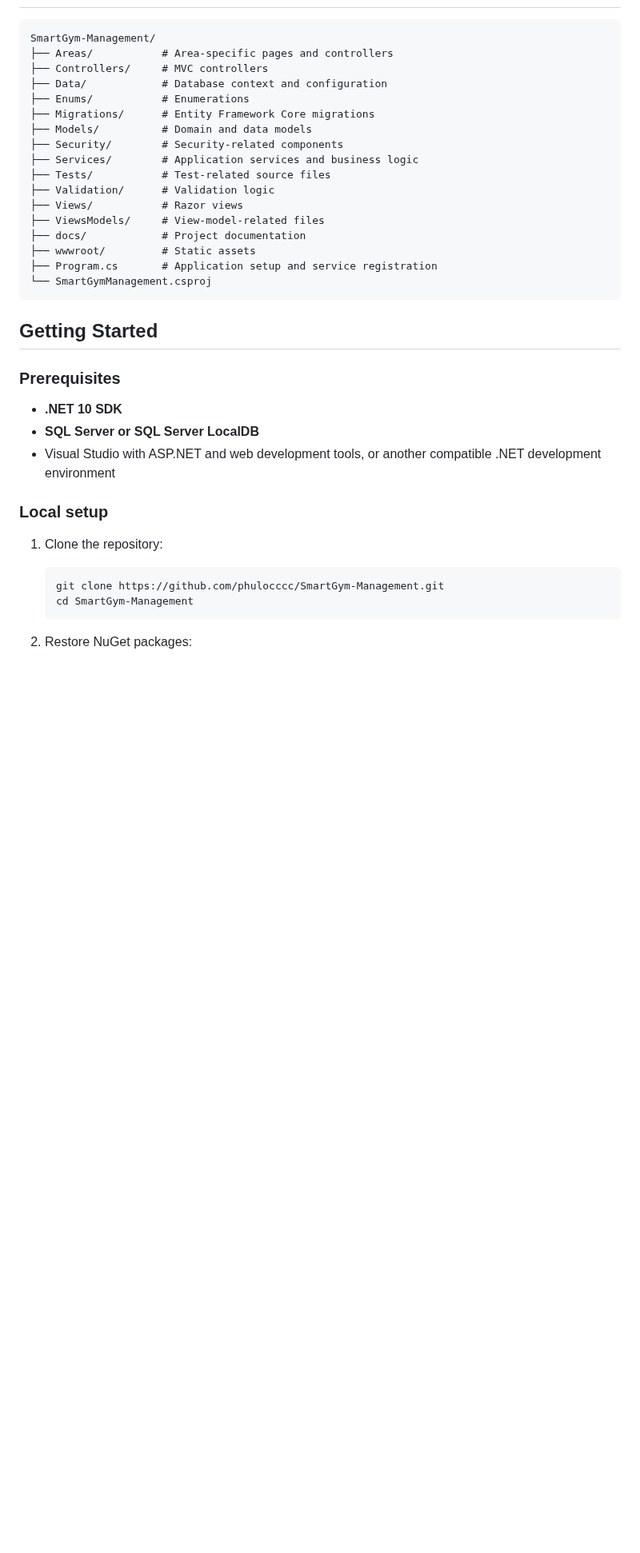
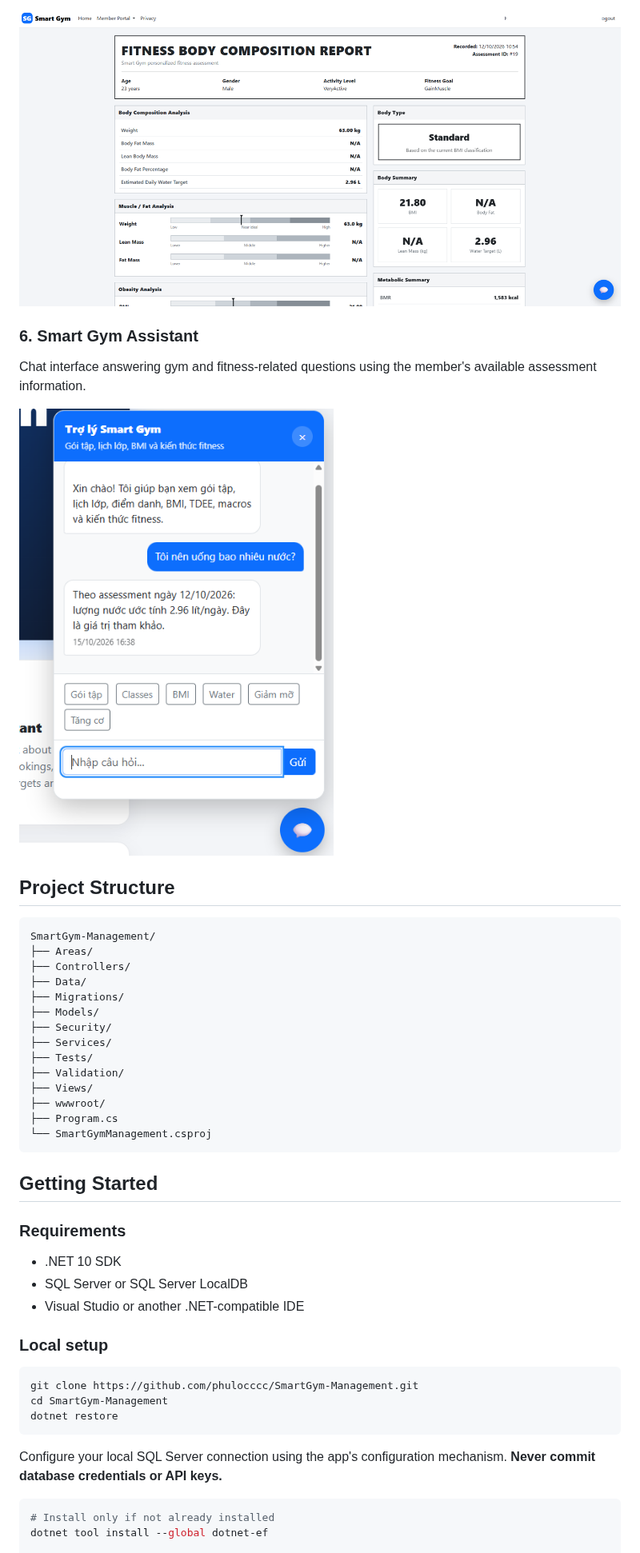
Before and after one commit to phulocccc/SmartGym-Management, a Markdown page: README.md, the part around one of its changes. Shown at 80% size. GitHub-like rendering; pictures changed too: docs/screenshots/fitness-assessment.png (added), docs/screenshots/smart-assistant.png (added); blank space fills up the shorter version.

Commit message:
docs: update README with six redacted application screenshots

````diff
--- a/README.md
+++ b/README.md
@@ -43,40 +55,47 @@ The project also references **ClosedXML** (Excel document handling) and **QRCode
+![Fitness assessment](docs/screenshots/fitness-assessment.png)
+
+### 6. Smart Gym Assistant
+Chat interface answering gym and fitness-related questions using the member's available assessment information.
+
+![Smart Gym assistant](docs/screenshots/smart-assistant.png)
+
+## Project Structure
 
 ```text
 SmartGym-Management/
-├── Areas/           # Area-specific pages and controllers
-├── Controllers/     # MVC controllers
-├── Data/            # Database context and configuration
-├── Enums/           # Enumerations
-├── Migrations/      # Entity Framework Core migrations
-├── Models/          # Domain and data models
-├── Security/        # Security-related components
-├── Services/        # Application services and business logic
-├── Tests/           # Test-related source files
-├── Validation/      # Validation logic
-├── Views/           # Razor views
-├── ViewsModels/     # View-model-related files
-├── docs/            # Project documentation
-├── wwwroot/         # Static assets
-├── Program.cs       # Application setup and service registration
+├── Areas/
+├── Controllers/
+├── Data/
+├── Migrations/
+├── Models/
+├── Security/
+├── Services/
+├── Tests/
+├── Validation/
+├── Views/
+├── wwwroot/
+├── Program.cs
 └── SmartGymManagement.csproj
 ```
 
 ## Getting Started
 
-### Prerequisites
-
-- **.NET 10 SDK**
-- **SQL Server or SQL Server LocalDB**
-- Visual Studio with ASP.NET and web development tools, or another compatible .NET development environment
+### Requirements
+- .NET 10 SDK
+- SQL Server or SQL Server LocalDB
+- Visual Studio or another .NET-compatible IDE
 
 ### Local setup
 
-1. Clone the repository:
+```bash
+git clone https://github.com/phulocccc/SmartGym-Management.git
+cd SmartGym-Management
+dotnet restore
+```
 
-   ```bash
-   git clone https://github.com/phulocccc/SmartGym-Management.git
-   cd SmartGym-Management
-   ```
+Configure your local SQL Server connection using the app's configuration mechanism. **Never commit database credentials or API keys.**
 
-2. Restore NuGet packages:
+```bash
+# Install only if not already installed
+dotnet tool install --global dotnet-ef
 
````
Also changed, not shown: other parts of README.md (+40 -54 lines), docs/screenshots/admin-analytics-charts.png (added), docs/screenshots/admin-reports-overview.png (added), docs/screenshots/home-page.png (added), docs/screenshots/member-dashboard.png (added).
